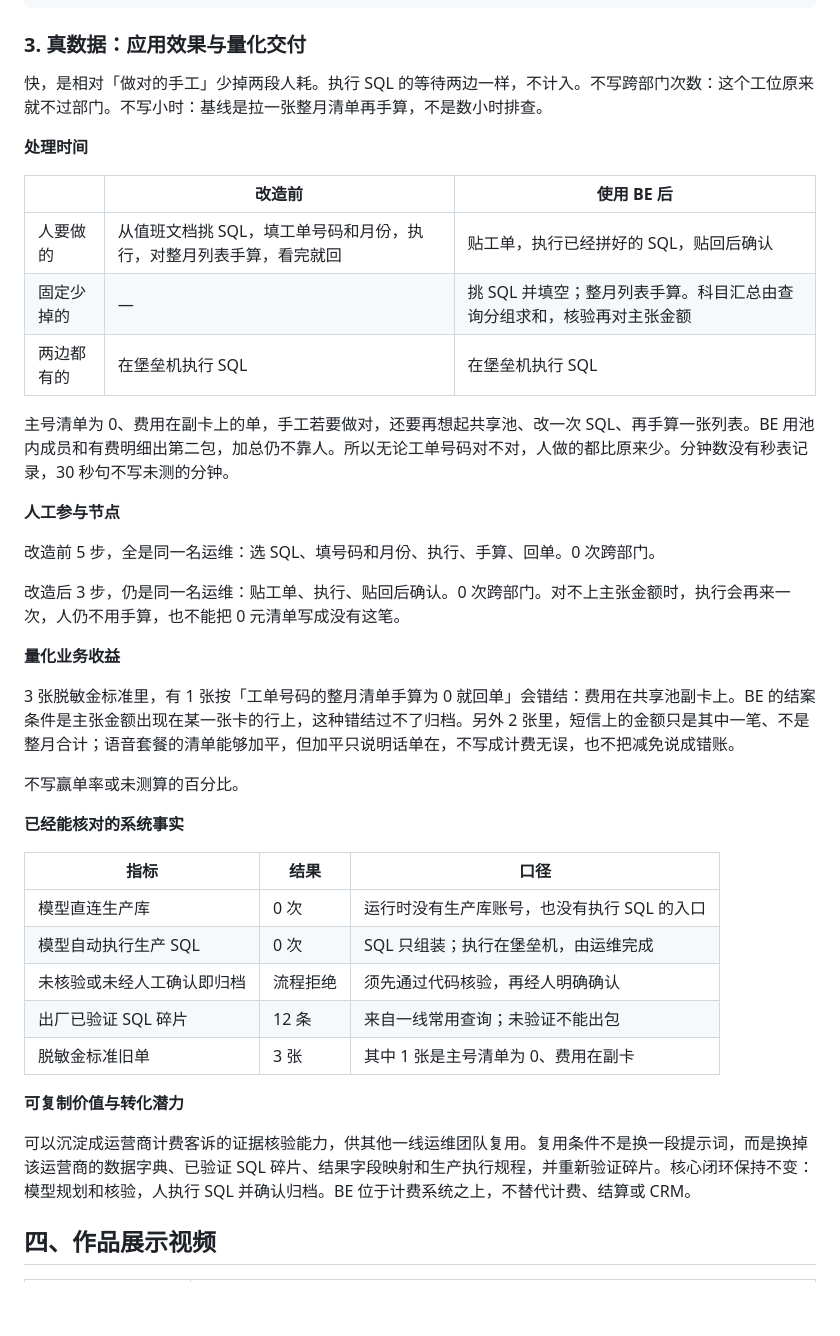
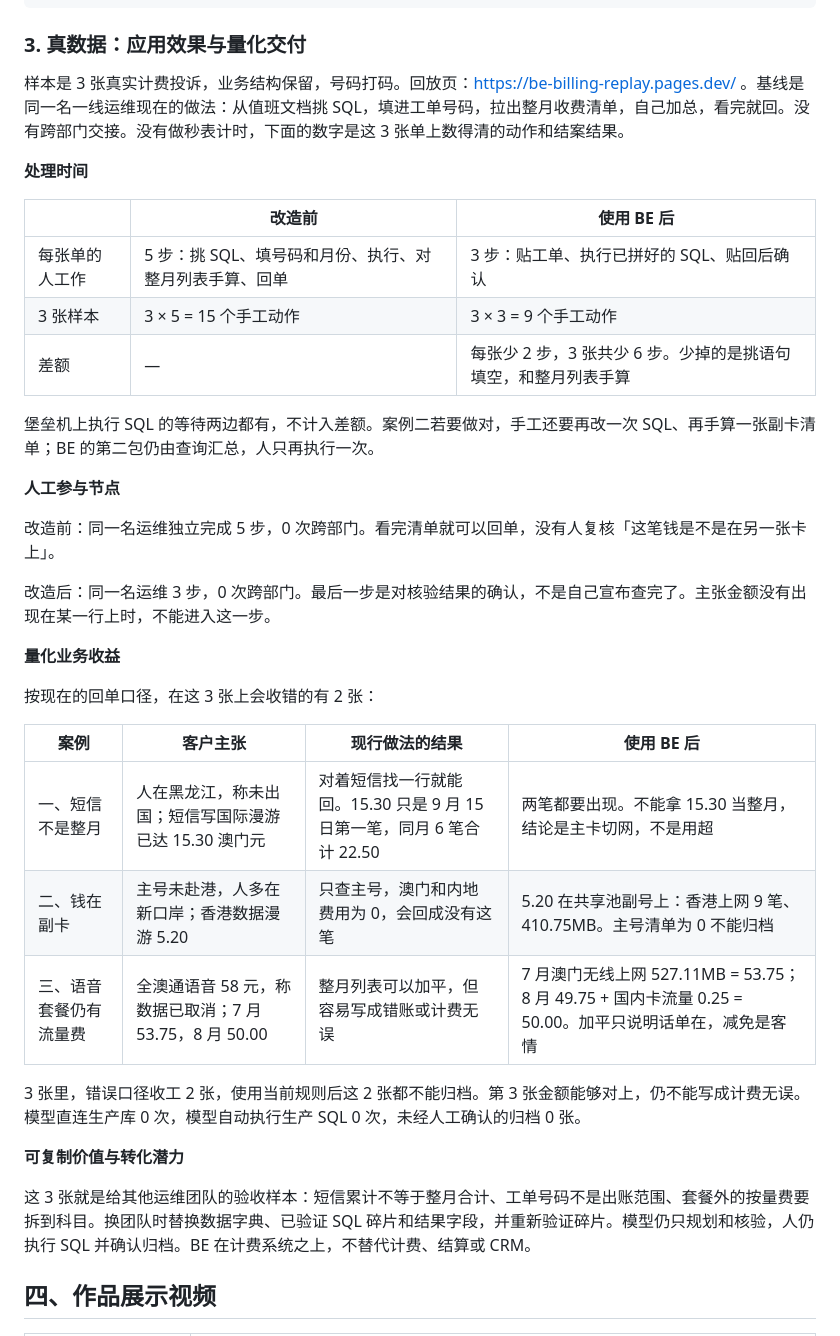
Before and after one commit to Holosukiyaa/be, a Markdown page: docs/competition/06-ai-product-spec.md, the part around the change. Drawn GitHub-style; blank space fills up the shorter version.

Commit message:
Rewrite the measured-results section around the three real cases.
The sample is three desensitized billing complaints. The counts are manual steps and wrong closes, not an untimed hour claim.

```diff
--- a/docs/competition/06-ai-product-spec.md
+++ b/docs/competition/06-ai-product-spec.md
@@ -98,43 +98,39 @@ AI 适合接在这份值班文档后面：常见 SQL 收成已验证碎片，号
 
 ### 3. 真数据：应用效果与量化交付
 
-快，是相对「做对的手工」少掉两段人耗。执行 SQL 的等待两边一样，不计入。不写跨部门次数：这个工位原来就不过部门。不写小时：基线是拉一张整月清单再手算，不是数小时排查。
+样本是 3 张真实计费投诉，业务结构保留，号码打码。回放页：https://be-billing-replay.pages.dev/ 。基线是同一名一线运维现在的做法：从值班文档挑 SQL，填进工单号码，拉出整月收费清单，自己加总，看完就回。没有跨部门交接。没有做秒表计时，下面的数字是这 3 张单上数得清的动作和结案结果。
 
 **处理时间**
 
 | | 改造前 | 使用 BE 后 |
 |---|---|---|
-| 人要做的 | 从值班文档挑 SQL，填工单号码和月份，执行，对整月列表手算，看完就回 | 贴工单，执行已经拼好的 SQL，贴回后确认 |
-| 固定少掉的 | — | 挑 SQL 并填空；整月列表手算。科目汇总由查询分组求和，核验再对主张金额 |
-| 两边都有的 | 在堡垒机执行 SQL | 在堡垒机执行 SQL |
+| 每张单的人工作 | 5 步：挑 SQL、填号码和月份、执行、对整月列表手算、回单 | 3 步：贴工单、执行已拼好的 SQL、贴回后确认 |
+| 3 张样本 | 3 × 5 = 15 个手工动作 | 3 × 3 = 9 个手工动作 |
+| 差额 | — | 每张少 2 步，3 张共少 6 步。少掉的是挑语句填空，和整月列表手算 |
 
-主号清单为 0、费用在副卡上的单，手工若要做对，还要再想起共享池、改一次 SQL、再手算一张列表。BE 用池内成员和有费明细出第二包，加总仍不靠人。所以无论工单号码对不对，人做的都比原来少。分钟数没有秒表记录，30 秒句不写未测的分钟。
+堡垒机上执行 SQL 的等待两边都有，不计入差额。案例二若要做对，手工还要再改一次 SQL、再手算一张副卡清单；BE 的第二包仍由查询汇总，人只再执行一次。
 
 **人工参与节点**
 
-改造前 5 步，全是同一名运维：选 SQL、填号码和月份、执行、手算、回单。0 次跨部门。
+改造前：同一名运维独立完成 5 步，0 次跨部门。看完清单就可以回单，没有人复核「这笔钱是不是在另一张卡上」。
 
-改造后 3 步，仍是同一名运维：贴工单、执行、贴回后确认。0 次跨部门。对不上主张金额时，执行会再来一次，人仍不用手算，也不能把 0 元清单写成没有这笔。
+改造后：同一名运维 3 步，0 次跨部门。最后一步是对核验结果的确认，不是自己宣布查完了。主张金额没有出现在某一行上时，不能进入这一步。
 
 **量化业务收益**
 
-3 张脱敏金标准里，有 1 张按「工单号码的整月清单手算为 0 就回单」会错结：费用在共享池副卡上。BE 的结案条件是主张金额出现在某一张卡的行上，这种错结过不了归档。另外 2 张里，短信上的金额只是其中一笔、不是整月合计；语音套餐的清单能够加平，但加平只说明话单在，不写成计费无误，也不把减免说成错账。
+按现在的回单口径，在这 3 张上会收错的有 2 张：
 
-不写赢单率或未测算的百分比。
+| 案例 | 客户主张 | 现行做法的结果 | 使用 BE 后 |
+|---|---|---|---|
+| 一、短信不是整月 | 人在黑龙江，称未出国；短信写国际漫游已达 15.30 澳门元 | 对着短信找一行就能回。15.30 只是 9 月 15 日第一笔，同月 6 笔合计 22.50 | 两笔都要出现。不能拿 15.30 当整月，结论是主卡切网，不是用超 |
+| 二、钱在副卡 | 主号未赴港，人多在新口岸；香港数据漫游 5.20 | 只查主号，澳门和内地费用为 0，会回成没有这笔 | 5.20 在共享池副号上：香港上网 9 笔、410.75MB。主号清单为 0 不能归档 |
+| 三、语音套餐仍有流量费 | 全澳通语音 58 元，称数据已取消；7 月 53.75，8 月 50.00 | 整月列表可以加平，但容易写成错账或计费无误 | 7 月澳门无线上网 527.11MB = 53.75；8 月 49.75 + 国内卡流量 0.25 = 50.00。加平只说明话单在，减免是客情 |
 
-**已经能核对的系统事实**
-
-| 指标 | 结果 | 口径 |
-|---|---|---|
-| 模型直连生产库 | 0 次 | 运行时没有生产库账号，也没有执行 SQL 的入口 |
-| 模型自动执行生产 SQL | 0 次 | SQL 只组装；执行在堡垒机，由运维完成 |
-| 未核验或未经人工确认即归档 | 流程拒绝 | 须先通过代码核验，再经人明确确认 |
-| 出厂已验证 SQL 碎片 | 12 条 | 来自一线常用查询；未验证不能出包 |
-| 脱敏金标准旧单 | 3 张 | 其中 1 张是主号清单为 0、费用在副卡 |
+3 张里，错误口径收工 2 张，使用当前规则后这 2 张都不能归档。第 3 张金额能够对上，仍不能写成计费无误。模型直连生产库 0 次，模型自动执行生产 SQL 0 次，未经人工确认的归档 0 张。
 
 **可复制价值与转化潜力**
 
-可以沉淀成运营商计费客诉的证据核验能力，供其他一线运维团队复用。复用条件不是换一段提示词，而是换掉该运营商的数据字典、已验证 SQL 碎片、结果字段映射和生产执行规程，并重新验证碎片。核心闭环保持不变：模型规划和核验，人执行 SQL 并确认归档。BE 位于计费系统之上，不替代计费、结算或 CRM。
+这 3 张就是给其他运维团队的验收样本：短信累计不等于整月合计、工单号码不是出账范围、套餐外的按量费要拆到科目。换团队时替换数据字典、已验证 SQL 碎片和结果字段，并重新验证碎片。模型仍只规划和核验，人仍执行 SQL 并确认归档。BE 在计费系统之上，不替代计费、结算或 CRM。
 
 ## 四、作品展示视频
 
```
